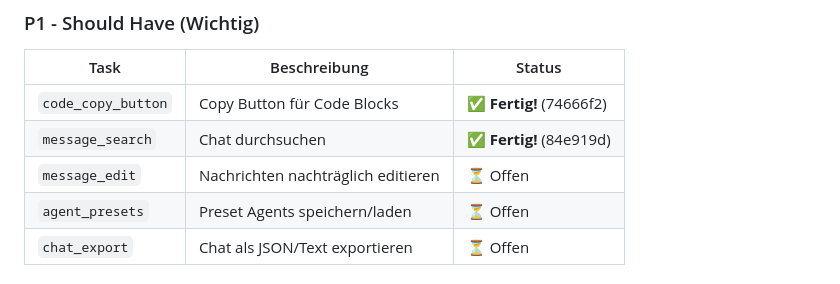
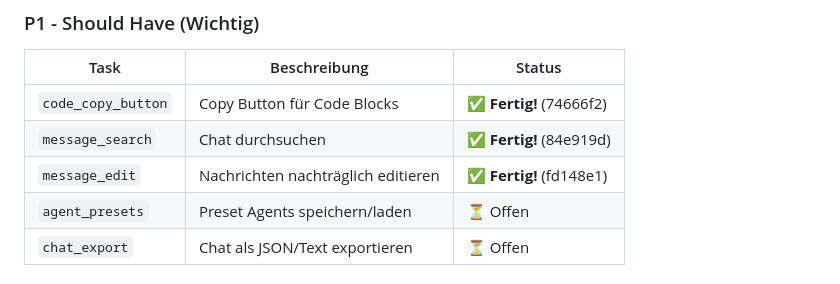
Before and after one commit to Marvin22222/clawchat, a Markdown page: CLAWCHAT_PLAN.md, the part around the change. GitHub-like rendering.

Commit message:
docs: Update CLAWCHAT_PLAN.md - message_edit done

```diff
--- a/CLAWCHAT_PLAN.md
+++ b/CLAWCHAT_PLAN.md
@@ -17,7 +17,7 @@ _Letztes Update: 2026-04-30 20:43 UTC_
 |------|--------------|--------|
 | `code_copy_button` | Copy Button für Code Blocks | ✅ **Fertig!** (74666f2) |
 | `message_search` | Chat durchsuchen | ✅ **Fertig!** (84e919d) |
-| `message_edit` | Nachrichten nachträglich editieren | ⏳ Offen |
+| `message_edit` | Nachrichten nachträglich editieren | ✅ **Fertig!** (fd148e1) |
 | `agent_presets` | Preset Agents speichern/laden | ⏳ Offen |
 | `chat_export` | Chat als JSON/Text exportieren | ⏳ Offen |
 
```
